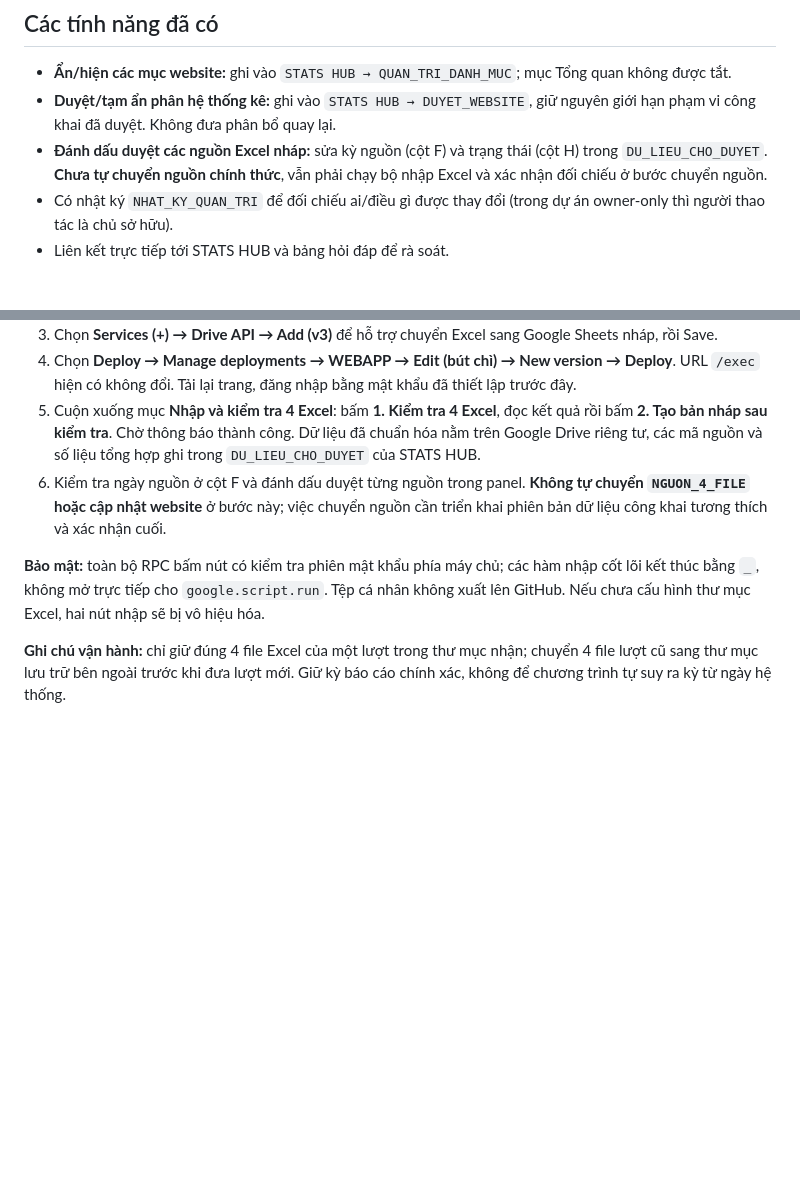
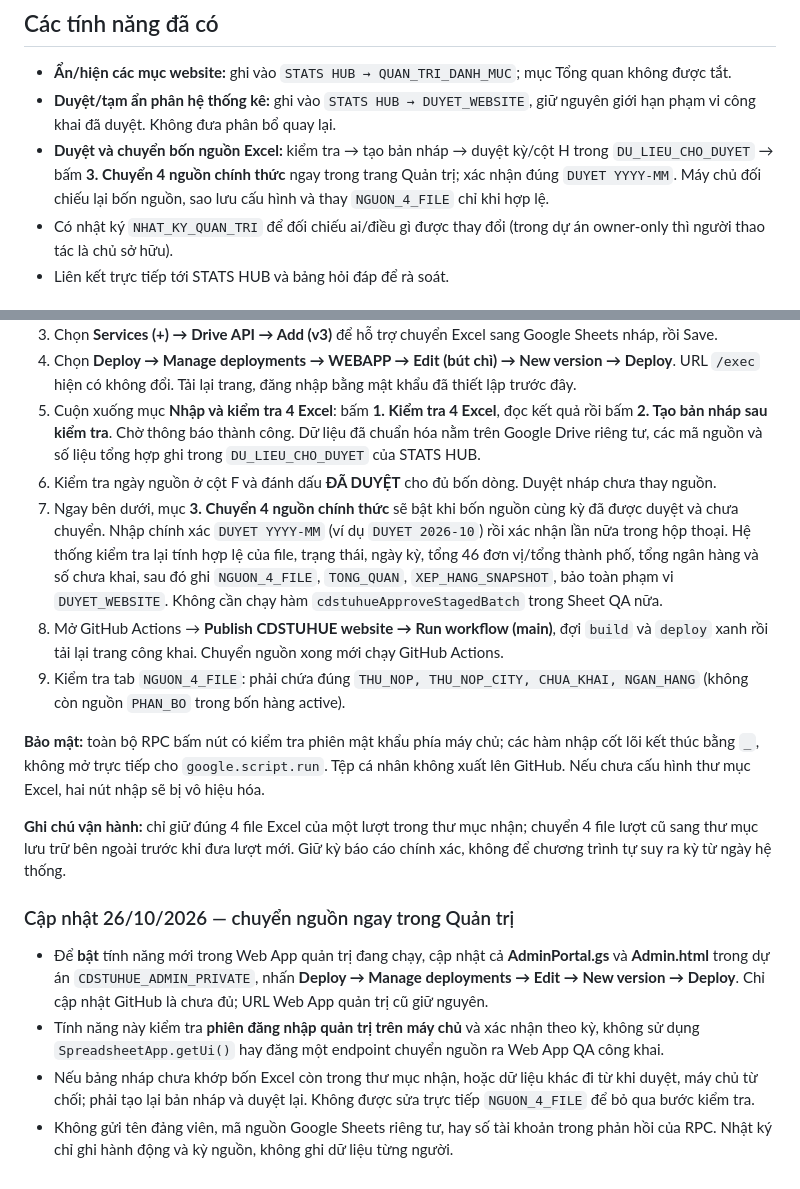
Before and after one commit to ken1412-prog/cdstuhue-tthc, a Markdown page: apps-script/admin-portal/README.md, 2 parts joined by grey strips. Drawn GitHub-style; blank space fills up the shorter version.

Commit message:
Document owner-only four-Excel approval and promotion in one administration page

```diff
--- a/apps-script/admin-portal/README.md
+++ b/apps-script/admin-portal/README.md
@@ -21,7 +21,7 @@ Vào website CDSTUHUE, bấm **⚙ Quản trị** ở chân trang. Lần đầu
 
 - **Ẩn/hiện các mục website:** ghi vào `STATS HUB → QUAN_TRI_DANH_MUC`; mục Tổng quan không được tắt.
 - **Duyệt/tạm ẩn phân hệ thống kê:** ghi vào `STATS HUB → DUYET_WEBSITE`, giữ nguyên giới hạn phạm vi công khai đã duyệt. Không đưa phân bổ quay lại.
-- **Đánh dấu duyệt các nguồn Excel nháp:** sửa kỳ nguồn (cột F) và trạng thái (cột H) trong `DU_LIEU_CHO_DUYET`. **Chưa tự chuyển nguồn chính thức**, vẫn phải chạy bộ nhập Excel và xác nhận đối chiếu ở bước chuyển nguồn.
+- **Duyệt và chuyển bốn nguồn Excel:** kiểm tra → tạo bản nháp → duyệt kỳ/cột H trong `DU_LIEU_CHO_DUYET` → bấm **3. Chuyển 4 nguồn chính thức** ngay trong trang Quản trị; xác nhận đúng `DUYET YYYY-MM`. Máy chủ đối chiếu lại bốn nguồn, sao lưu cấu hình và thay `NGUON_4_FILE` chỉ khi hợp lệ.
 - Có nhật ký `NHAT_KY_QUAN_TRI` để đối chiếu ai/điều gì được thay đổi (trong dự án owner-only thì người thao tác là chủ sở hữu).
 - Liên kết trực tiếp tới STATS HUB và bảng hỏi đáp để rà soát.
 
@@ -44,8 +44,18 @@ Vào website CDSTUHUE, bấm **⚙ Quản trị** ở chân trang. Lần đầu
 3. Chọn **Services (+) → Drive API → Add (v3)** để hỗ trợ chuyển Excel sang Google Sheets nháp, rồi Save.
 4. Chọn **Deploy → Manage deployments → WEBAPP → Edit (bút chì) → New version → Deploy**. URL `/exec` hiện có không đổi. Tải lại trang, đăng nhập bằng mật khẩu đã thiết lập trước đây.
 5. Cuộn xuống mục **Nhập và kiểm tra 4 Excel**: bấm **1. Kiểm tra 4 Excel**, đọc kết quả rồi bấm **2. Tạo bản nháp sau kiểm tra**. Chờ thông báo thành công. Dữ liệu đã chuẩn hóa nằm trên Google Drive riêng tư, các mã nguồn và số liệu tổng hợp ghi trong `DU_LIEU_CHO_DUYET` của STATS HUB.
-6. Kiểm tra ngày nguồn ở cột F và đánh dấu duyệt từng nguồn trong panel. **Không tự chuyển `NGUON_4_FILE` hoặc cập nhật website** ở bước này; việc chuyển nguồn cần triển khai phiên bản dữ liệu công khai tương thích và xác nhận cuối.
+6. Kiểm tra ngày nguồn ở cột F và đánh dấu **ĐÃ DUYỆT** cho đủ bốn dòng. Duyệt nháp chưa thay nguồn.
+7. Ngay bên dưới, mục **3. Chuyển 4 nguồn chính thức** sẽ bật khi bốn nguồn cùng kỳ đã được duyệt và chưa chuyển. Nhập chính xác `DUYET YYYY-MM` (ví dụ `DUYET 2026-10`) rồi xác nhận lần nữa trong hộp thoại. Hệ thống kiểm tra lại tính hợp lệ của file, trạng thái, ngày kỳ, tổng 46 đơn vị/tổng thành phố, tổng ngân hàng và số chưa khai, sau đó ghi `NGUON_4_FILE`, `TONG_QUAN`, `XEP_HANG_SNAPSHOT`, bảo toàn phạm vi `DUYET_WEBSITE`. Không cần chạy hàm `cdstuhueApproveStagedBatch` trong Sheet QA nữa.
+8. Mở GitHub Actions → **Publish CDSTUHUE website → Run workflow (main)**, đợi `build` và `deploy` xanh rồi tải lại trang công khai. Chuyển nguồn xong mới chạy GitHub Actions.
+9. Kiểm tra tab `NGUON_4_FILE`: phải chứa đúng `THU_NOP, THU_NOP_CITY, CHUA_KHAI, NGAN_HANG` (không còn nguồn `PHAN_BO` trong bốn hàng active).
 
 **Bảo mật:** toàn bộ RPC bấm nút có kiểm tra phiên mật khẩu phía máy chủ; các hàm nhập cốt lõi kết thúc bằng `_`, không mở trực tiếp cho `google.script.run`. Tệp cá nhân không xuất lên GitHub. Nếu chưa cấu hình thư mục Excel, hai nút nhập sẽ bị vô hiệu hóa.
 
 **Ghi chú vận hành:** chỉ giữ đúng 4 file Excel của một lượt trong thư mục nhận; chuyển 4 file lượt cũ sang thư mục lưu trữ bên ngoài trước khi đưa lượt mới. Giữ kỳ báo cáo chính xác, không để chương trình tự suy ra kỳ từ ngày hệ thống.
+
+
+### Cập nhật 26/10/2026 — chuyển nguồn ngay trong Quản trị
+- Để **bật** tính năng mới trong Web App quản trị đang chạy, cập nhật cả **AdminPortal.gs** và **Admin.html** trong dự án `CDSTUHUE_ADMIN_PRIVATE`, nhấn **Deploy → Manage deployments → Edit → New version → Deploy**. Chỉ cập nhật GitHub là chưa đủ; URL Web App quản trị cũ giữ nguyên.
+- Tính năng này kiểm tra **phiên đăng nhập quản trị trên máy chủ** và xác nhận theo kỳ, không sử dụng `SpreadsheetApp.getUi()` hay đăng một endpoint chuyển nguồn ra Web App QA công khai.
+- Nếu bảng nháp chưa khớp bốn Excel còn trong thư mục nhận, hoặc dữ liệu khác đi từ khi duyệt, máy chủ từ chối; phải tạo lại bản nháp và duyệt lại. Không được sửa trực tiếp `NGUON_4_FILE` để bỏ qua bước kiểm tra.
+- Không gửi tên đảng viên, mã nguồn Google Sheets riêng tư, hay số tài khoản trong phản hồi của RPC. Nhật ký chỉ ghi hành động và kỳ nguồn, không ghi dữ liệu từng người.
```
